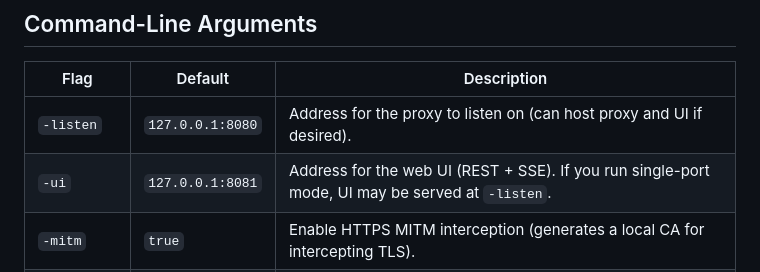
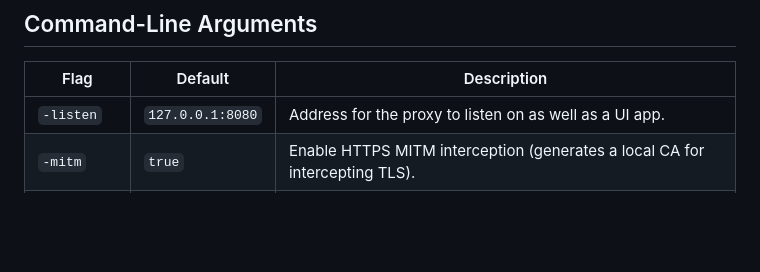
Before and after one commit to jbsouthe/http-breakout-proxy, a Markdown page: README.md, the part around the change. GitHub-like rendering; blank space fills up the shorter version.

Commit message:
correcctions

```diff
--- a/README.md
+++ b/README.md
@@ -57,8 +57,7 @@ Captured traffic will appear in the web UI.
 
 | Flag | Default | Description |
 |------|----------|-------------|
-| `-listen` | `127.0.0.1:8080` | Address for the proxy to listen on (can host proxy and UI if desired). |
-| `-ui` | `127.0.0.1:8081` | Address for the web UI (REST + SSE). If you run single-port mode, UI may be served at `-listen`. |
+| `-listen` | `127.0.0.1:8080` | Address for the proxy to listen on as well as a UI app. |
 | `-mitm` | `true` | Enable HTTPS MITM interception (generates a local CA for intercepting TLS). |
 | `-ca-dir` | `./ca` | Directory in which generated CA certificate and key are stored when MITM is enabled and persistence is chosen. |
 | `-persist` | *(none)* | Optional path or directory for persisting captures to disk (e.g., `./captures.json`). |
```
